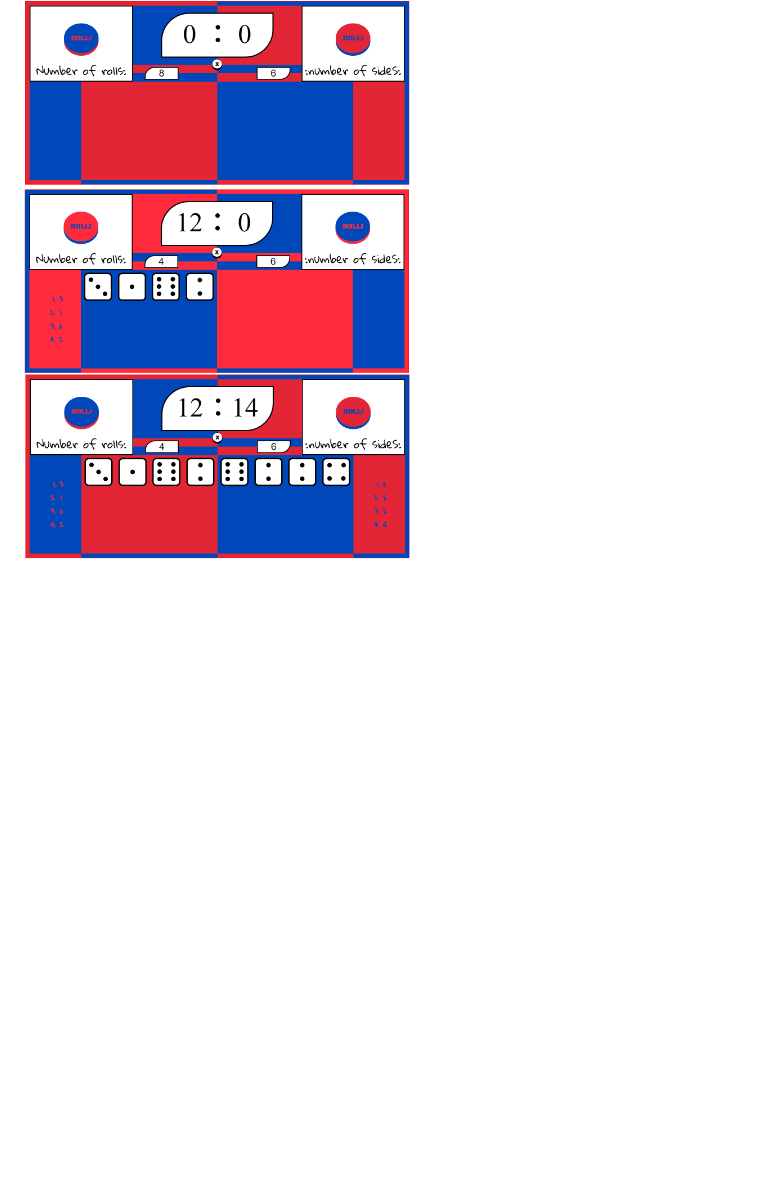
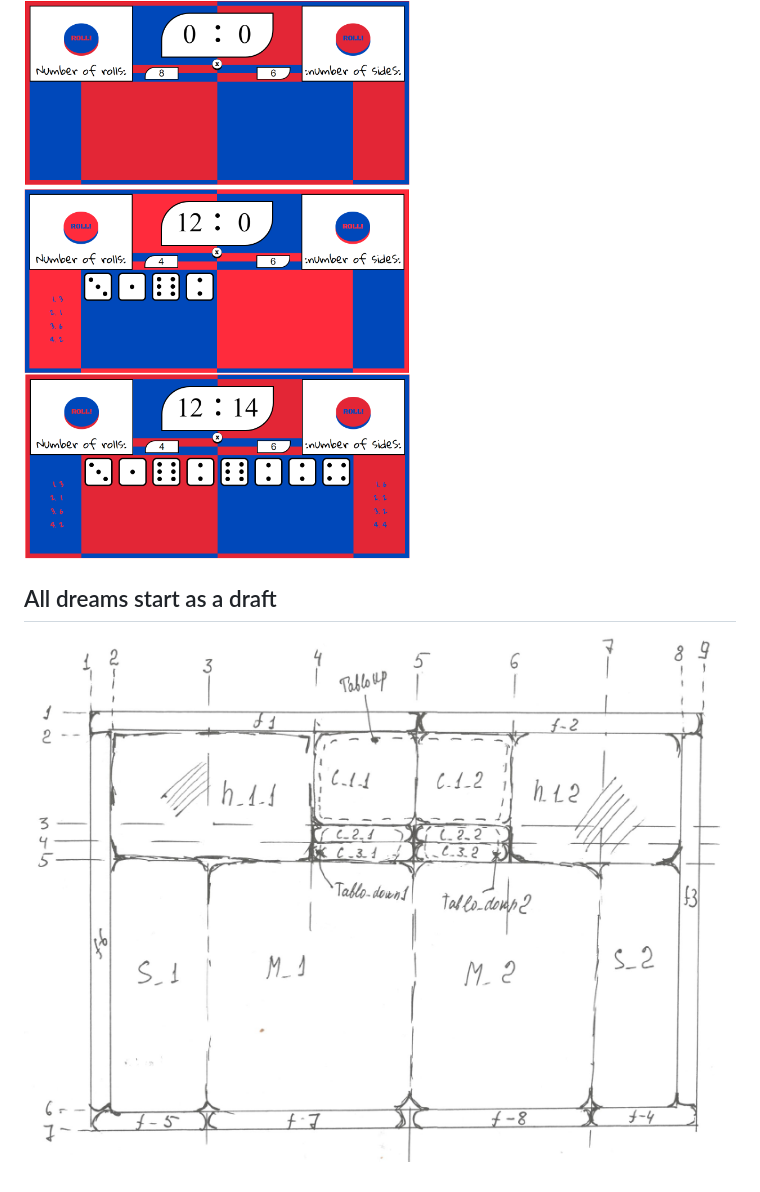
Before and after one commit to ev-ran/Dice_Roller_Game, a Markdown page: README.md, the part around the change. Drawn GitHub-style; pictures changed too: images/project.png (added); blank space fills up the shorter version.

Commit message:
add info about project

```diff
--- a/README.md
+++ b/README.md
@@ -23,3 +23,6 @@ Let's play a little bit)
 
 ## Change colors in Game
 ![-](images/game_colors.png)
+
+## All dreams start as a draft
+![-](images/project.png)
```
Also changed, not shown: 2 other files.
